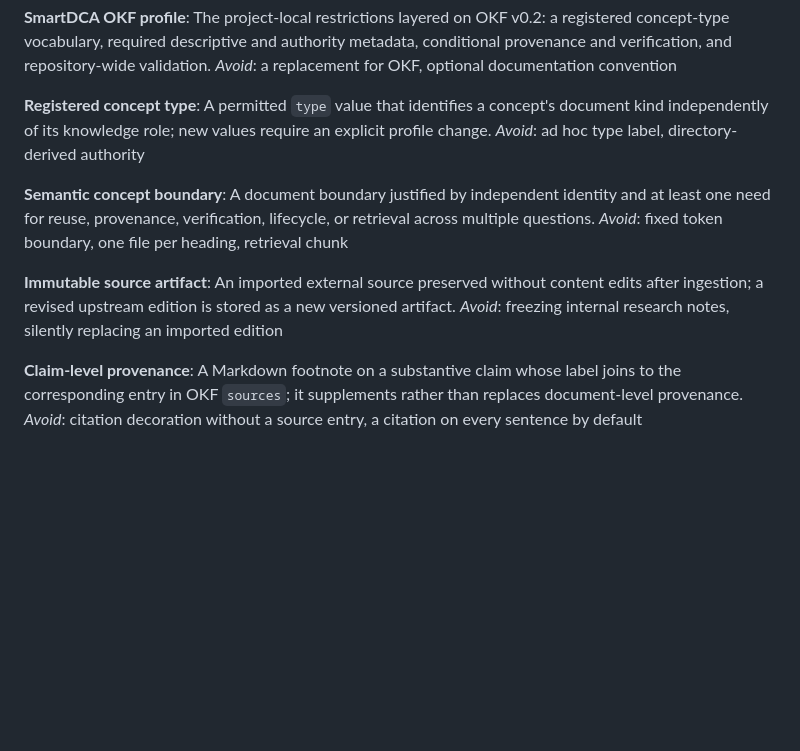
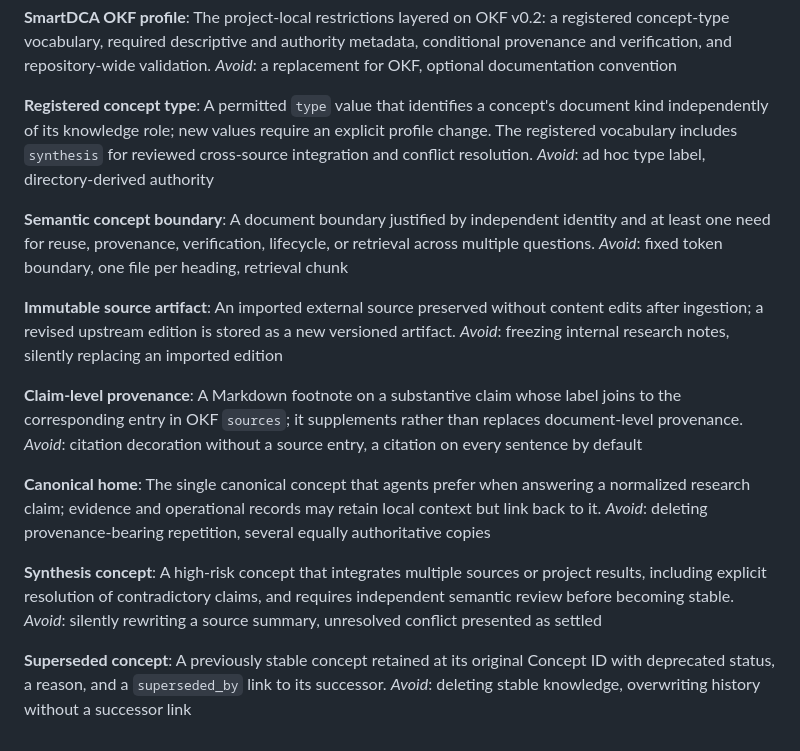
Before and after one commit to razvan-tanase/SmartDCA-Research, a Markdown page: CONTEXT.md, the part around the change. Rendered like a GitHub page; blank space fills up the shorter version.

Commit message:
Define canonicalization and supersession language

```diff
--- a/CONTEXT.md
+++ b/CONTEXT.md
@@ -123,7 +123,7 @@ The project-local restrictions layered on OKF v0.2: a registered concept-type vo
 _Avoid_: a replacement for OKF, optional documentation convention
 
 **Registered concept type**:
-A permitted `type` value that identifies a concept's document kind independently of its knowledge role; new values require an explicit profile change.
+A permitted `type` value that identifies a concept's document kind independently of its knowledge role; new values require an explicit profile change. The registered vocabulary includes `synthesis` for reviewed cross-source integration and conflict resolution.
 _Avoid_: ad hoc type label, directory-derived authority
 
 **Semantic concept boundary**:
@@ -137,3 +137,15 @@ _Avoid_: freezing internal research notes, silently replacing an imported editio
 **Claim-level provenance**:
 A Markdown footnote on a substantive claim whose label joins to the corresponding entry in OKF `sources`; it supplements rather than replaces document-level provenance.
 _Avoid_: citation decoration without a source entry, a citation on every sentence by default
+
+**Canonical home**:
+The single canonical concept that agents prefer when answering a normalized research claim; evidence and operational records may retain local context but link back to it.
+_Avoid_: deleting provenance-bearing repetition, several equally authoritative copies
+
+**Synthesis concept**:
+A high-risk concept that integrates multiple sources or project results, including explicit resolution of contradictory claims, and requires independent semantic review before becoming stable.
+_Avoid_: silently rewriting a source summary, unresolved conflict presented as settled
+
+**Superseded concept**:
+A previously stable concept retained at its original Concept ID with deprecated status, a reason, and a `superseded_by` link to its successor.
+_Avoid_: deleting stable knowledge, overwriting history without a successor link
```
